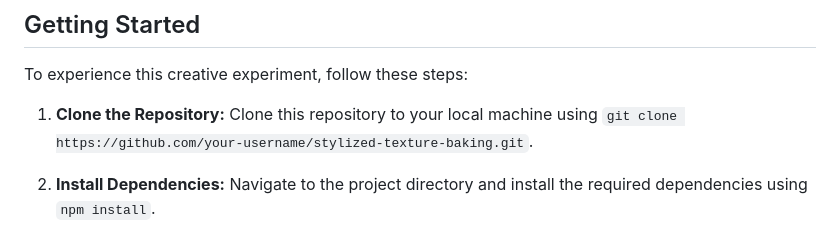
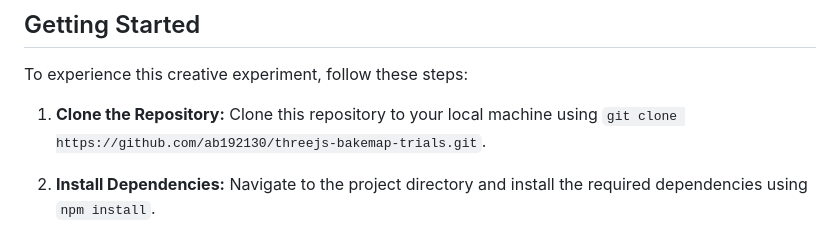
Before and after one commit to ab192130/threejs-bakemap-trials, a Markdown page: README.md, the part around the change. Rendered like a GitHub page.

```diff
--- a/README.md
+++ b/README.md
@@ -27,7 +27,7 @@ Modern computer graphics techniques allow us to create incredibly realistic visu
 
 To experience this creative experiment, follow these steps:
 
-1. **Clone the Repository:** Clone this repository to your local machine using `git clone https://github.com/your-username/stylized-texture-baking.git`.
+1. **Clone the Repository:** Clone this repository to your local machine using `git clone https://github.com/ab192130/threejs-bakemap-trials.git`.
 
 2. **Install Dependencies:** Navigate to the project directory and install the required dependencies using `npm install`.
 
```
